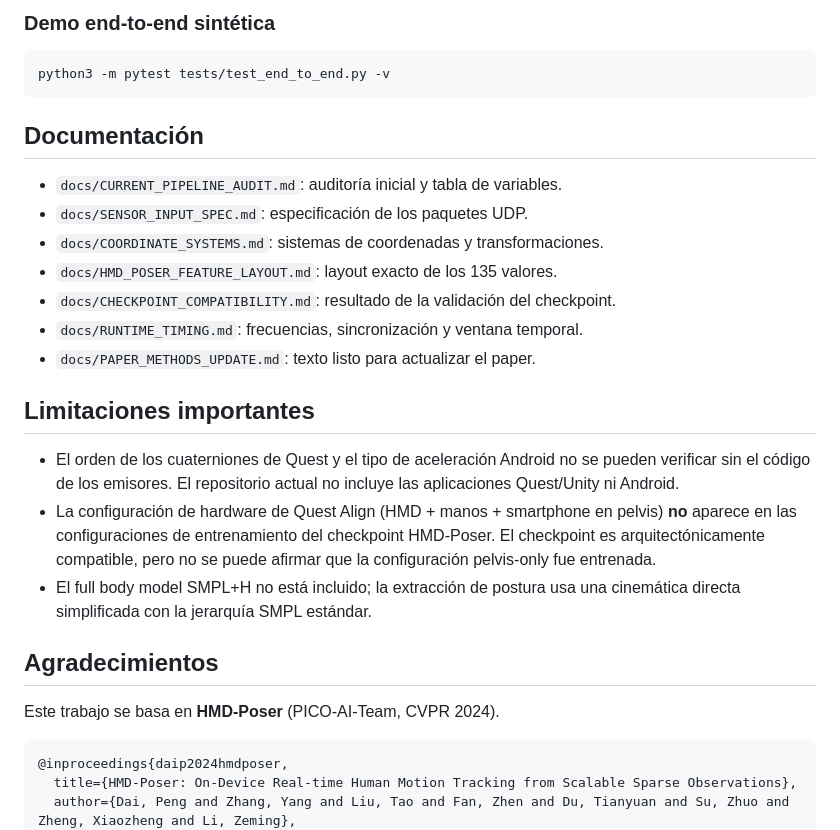
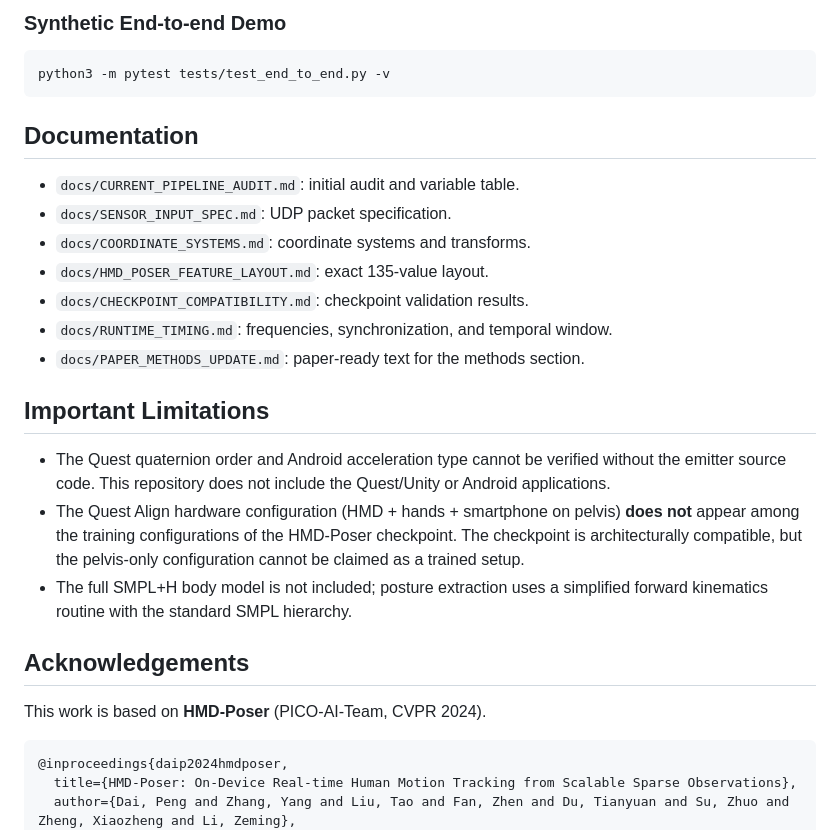
Before and after one commit to carloscastro4172/Quest-Align, a Markdown page: README.md, the part around one of its changes. Rendered like a GitHub page.

````diff
--- a/README.md
+++ b/README.md
@@ -85,35 +81,29 @@ El servidor escucha:
 
-### Demo end-to-end sintética
+### Synthetic End-to-end Demo
 
 ```bash
 python3 -m pytest tests/test_end_to_end.py -v
 ```
 
-## Documentación
+## Documentation
 
-- `docs/CURRENT_PIPELINE_AUDIT.md`: auditoría inicial y tabla de variables.
-- `docs/SENSOR_INPUT_SPEC.md`: especificación de los paquetes UDP.
-- `docs/COORDINATE_SYSTEMS.md`: sistemas de coordenadas y transformaciones.
-- `docs/HMD_POSER_FEATURE_LAYOUT.md`: layout exacto de los 135 valores.
-- `docs/CHECKPOINT_COMPATIBILITY.md`: resultado de la validación del checkpoint.
-- `docs/RUNTIME_TIMING.md`: frecuencias, sincronización y ventana temporal.
-- `docs/PAPER_METHODS_UPDATE.md`: texto listo para actualizar el paper.
+- `docs/CURRENT_PIPELINE_AUDIT.md`: initial audit and variable table.
+- `docs/SENSOR_INPUT_SPEC.md`: UDP packet specification.
+- `docs/COORDINATE_SYSTEMS.md`: coordinate systems and transforms.
+- `docs/HMD_POSER_FEATURE_LAYOUT.md`: exact 135-value layout.
+- `docs/CHECKPOINT_COMPATIBILITY.md`: checkpoint validation results.
+- `docs/RUNTIME_TIMING.md`: frequencies, synchronization, and temporal window.
+- `docs/PAPER_METHODS_UPDATE.md`: paper-ready text for the methods section.
 
-## Limitaciones importantes
+## Important Limitations
 
-- El orden de los cuaterniones de Quest y el tipo de aceleración Android no se pueden
-  verificar sin el código de los emisores. El repositorio actual no incluye las
-  aplicaciones Quest/Unity ni Android.
-- La configuración de hardware de Quest Align (HMD + manos + smartphone en pelvis)
-  **no** aparece en las configuraciones de entrenamiento del checkpoint HMD-Poser.
-  El checkpoint es arquitectónicamente compatible, pero no se puede afirmar que la
-  configuración pelvis-only fue entrenada.
-- El full body model SMPL+H no está incluido; la extracción de postura usa una
-  cinemática directa simplificada con la jerarquía SMPL estándar.
+- The Quest quaternion order and Android acceleration type cannot be verified without the emitter source code. This repository does not include the Quest/Unity or Android applications.
+- The Quest Align hardware configuration (HMD + hands + smartphone on pelvis) **does not** appear among the training configurations of the HMD-Poser checkpoint. The checkpoint is architecturally compatible, but the pelvis-only configuration cannot be claimed as a trained setup.
+- The full SMPL+H body model is not included; posture extraction uses a simplified forward kinematics routine with the standard SMPL hierarchy.
 
-## Agradecimientos
+## Acknowledgements
 
-Este trabajo se basa en **HMD-Poser** (PICO-AI-Team, CVPR 2024).
+This work is based on **HMD-Poser** (PICO-AI-Team, CVPR 2024).
 
 ```
 @inproceedings{daip2024hmdposer,
````
Also changed, not shown: other parts of README.md (+37 -41 lines).
